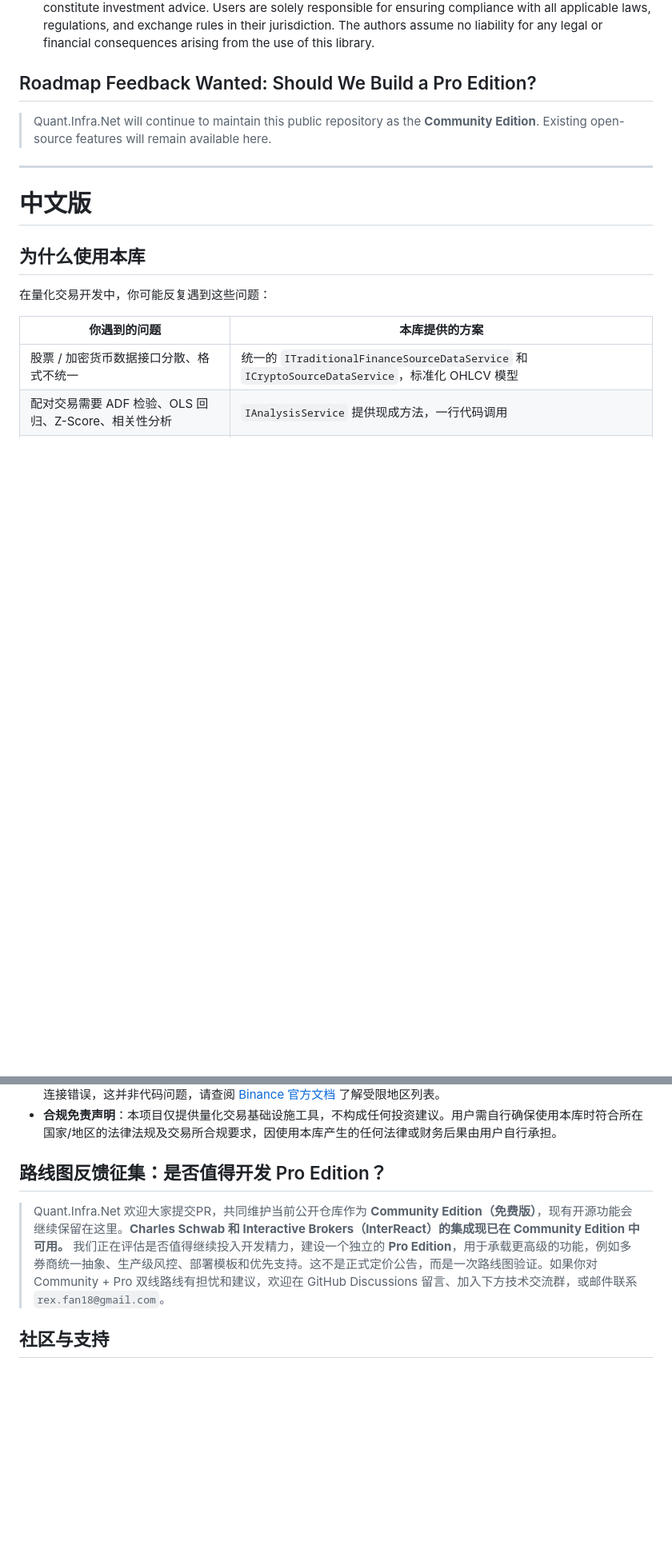
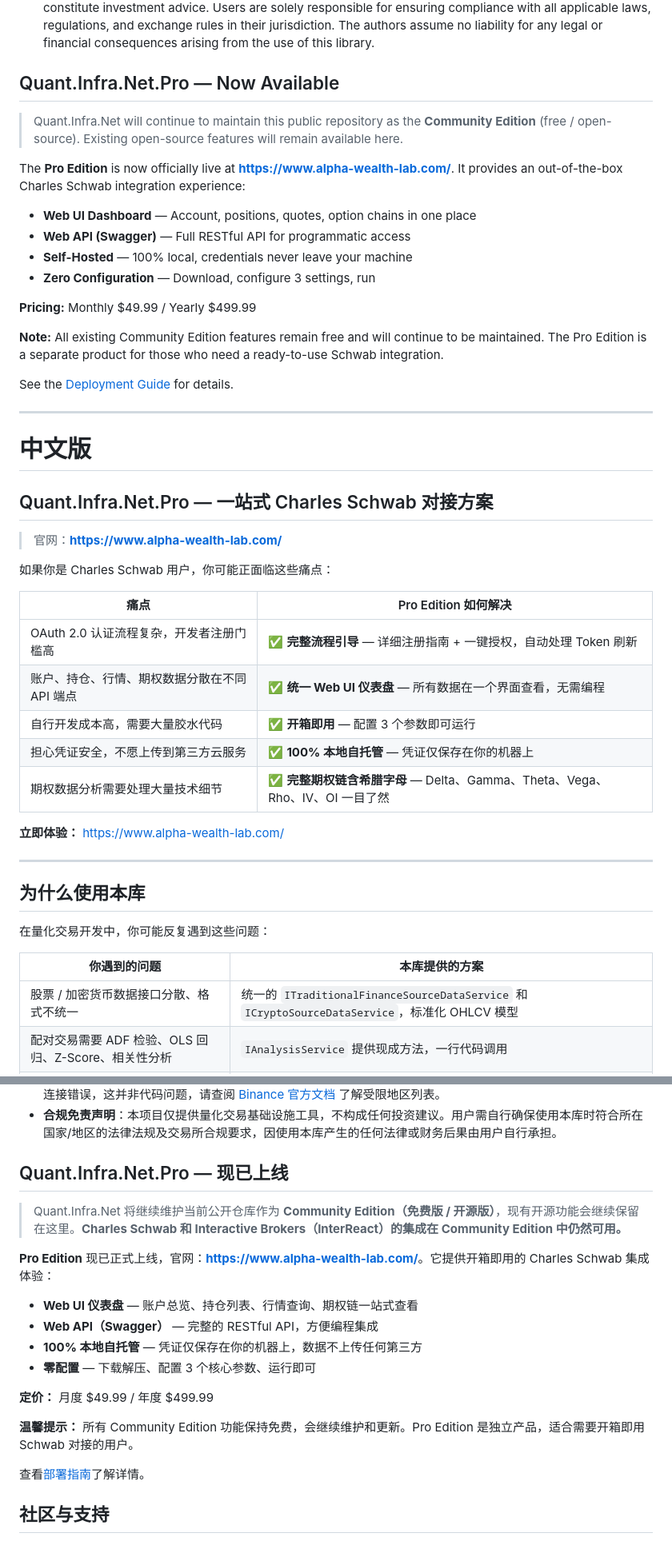
Before and after one commit to memoryfraction/Quant.Infra.Net, a Markdown page: README.md, 2 parts joined by grey strips. Shown at 80% size. Rendered like a GitHub page; blank space fills up the shorter version.

```diff
--- a/README.md
+++ b/README.md
@@ -374,13 +390,44 @@ Quant.Infra.Net/
 - **Binance IP Restrictions**: The Binance API restricts access from certain countries/regions. If you encounter connection errors when running Binance-related unit tests, this is not a code issue. Please refer to the [Binance official documentation](https://www.binance.com/en/support) for the list of restricted regions.
 - **Compliance Disclaimer**: This project provides quantitative trading infrastructure tools only and does not constitute investment advice. Users are solely responsible for ensuring compliance with all applicable laws, regulations, and exchange rules in their jurisdiction. The authors assume no liability for any legal or financial consequences arising from the use of this library.
 
-## Roadmap Feedback Wanted: Should We Build a Pro Edition?
+## Quant.Infra.Net.Pro — Now Available
 
-> Quant.Infra.Net will continue to maintain this public repository as the **Community Edition**. Existing open-source features will remain available here.
+> Quant.Infra.Net will continue to maintain this public repository as the **Community Edition** (free / open-source). Existing open-source features will remain available here.
+
+The **Pro Edition** is now officially live at **[https://www.alpha-wealth-lab.com/](https://www.alpha-wealth-lab.com/)**. It provides an out-of-the-box Charles Schwab integration experience:
+
+- **Web UI Dashboard** — Account, positions, quotes, option chains in one place
+- **Web API (Swagger)** — Full RESTful API for programmatic access
+- **Self-Hosted** — 100% local, credentials never leave your machine
+- **Zero Configuration** — Download, configure 3 settings, run
+
+**Pricing:** Monthly $49.99 / Yearly $499.99
+
+**Note:** All existing Community Edition features remain free and will continue to be maintained. The Pro Edition is a separate product for those who need a ready-to-use Schwab integration.
+
+See the [Deployment Guide](docs/Charles%20Schwab/CharlesSchwabDeploymentGuide-02.md) for details.
 
 ---
 
 # 中文版
+
+## Quant.Infra.Net.Pro — 一站式 Charles Schwab 对接方案
+
+> 官网：**[https://www.alpha-wealth-lab.com/](https://www.alpha-wealth-lab.com/)**
+
+如果你是 Charles Schwab 用户，你可能正面临这些痛点：
+
+| 痛点 | Pro Edition 如何解决 |
+|------|---------------------|
+| OAuth 2.0 认证流程复杂，开发者注册门槛高 | ✅ **完整流程引导** — 详细注册指南 + 一键授权，自动处理 Token 刷新 |
+| 账户、持仓、行情、期权数据分散在不同 API 端点 | ✅ **统一 Web UI 仪表盘** — 所有数据在一个界面查看，无需编程 |
+| 自行开发成本高，需要大量胶水代码 | ✅ **开箱即用** — 配置 3 个参数即可运行 |
+| 担心凭证安全，不愿上传到第三方云服务 | ✅ **100% 本地自托管** — 凭证仅保存在你的机器上 |
+| 期权数据分析需要处理大量技术细节 | ✅ **完整期权链含希腊字母** — Delta、Gamma、Theta、Vega、Rho、IV、OI 一目了然 |
+
+**立即体验：** [https://www.alpha-wealth-lab.com/](https://www.alpha-wealth-lab.com/)
+
+---
 
 ## 为什么使用本库
 
@@ -752,9 +799,22 @@ Quant.Infra.Net/
 - **Binance IP 限制**：Binance API 对部分国家/地区的 IP 存在访问限制，如果你在运行 Binance 相关单元测试时遇到连接错误，这并非代码问题，请查阅 [Binance 官方文档](https://www.binance.com/en/support) 了解受限地区列表。
 - **合规免责声明**：本项目仅提供量化交易基础设施工具，不构成任何投资建议。用户需自行确保使用本库时符合所在国家/地区的法律法规及交易所合规要求，因使用本库产生的任何法律或财务后果由用户自行承担。
 
-## 路线图反馈征集：是否值得开发 Pro Edition？
+## Quant.Infra.Net.Pro — 现已上线
 
-> Quant.Infra.Net 欢迎大家提交PR，共同维护当前公开仓库作为 **Community Edition（免费版）**，现有开源功能会继续保留在这里。**Charles Schwab 和 Interactive Brokers（InterReact）的集成现已在 Community Edition 中可用。** 我们正在评估是否值得继续投入开发精力，建设一个独立的 **Pro Edition**，用于承载更高级的功能，例如多券商统一抽象、生产级风控、部署模板和优先支持。这不是正式定价公告，而是一次路线图验证。如果你对 Community + Pro 双线路线有担忧和建议，欢迎在 GitHub Discussions 留言、加入下方技术交流群，或邮件联系 `rex.fan18@gmail.com`。
+> Quant.Infra.Net 将继续维护当前公开仓库作为 **Community Edition（免费版 / 开源版）**，现有开源功能会继续保留在这里。**Charles Schwab 和 Interactive Brokers（InterReact）的集成在 Community Edition 中仍然可用。**
+
+**Pro Edition** 现已正式上线，官网：**[https://www.alpha-wealth-lab.com/](https://www.alpha-wealth-lab.com/)**。它提供开箱即用的 Charles Schwab 集成体验：
+
+- **Web UI 仪表盘** — 账户总览、持仓列表、行情查询、期权链一站式查看
+- **Web API（Swagger）** — 完整的 RESTful API，方便编程集成
+- **100% 本地自托管** — 凭证仅保存在你的机器上，数据不上传任何第三方
+- **零配置** — 下载解压、配置 3 个核心参数、运行即可
+
+**定价：** 月度 $49.99 / 年度 $499.99
+
+**温馨提示：** 所有 Community Edition 功能保持免费，会继续维护和更新。Pro Edition 是独立产品，适合需要开箱即用 Schwab 对接的用户。
+
+查看[部署指南](docs/Charles%20Schwab/CharlesSchwabDeploymentGuide-02.md)了解详情。
 
 ## 社区与支持
 
```
Also changed, not shown: other parts of README.md (+16 -0 lines).
